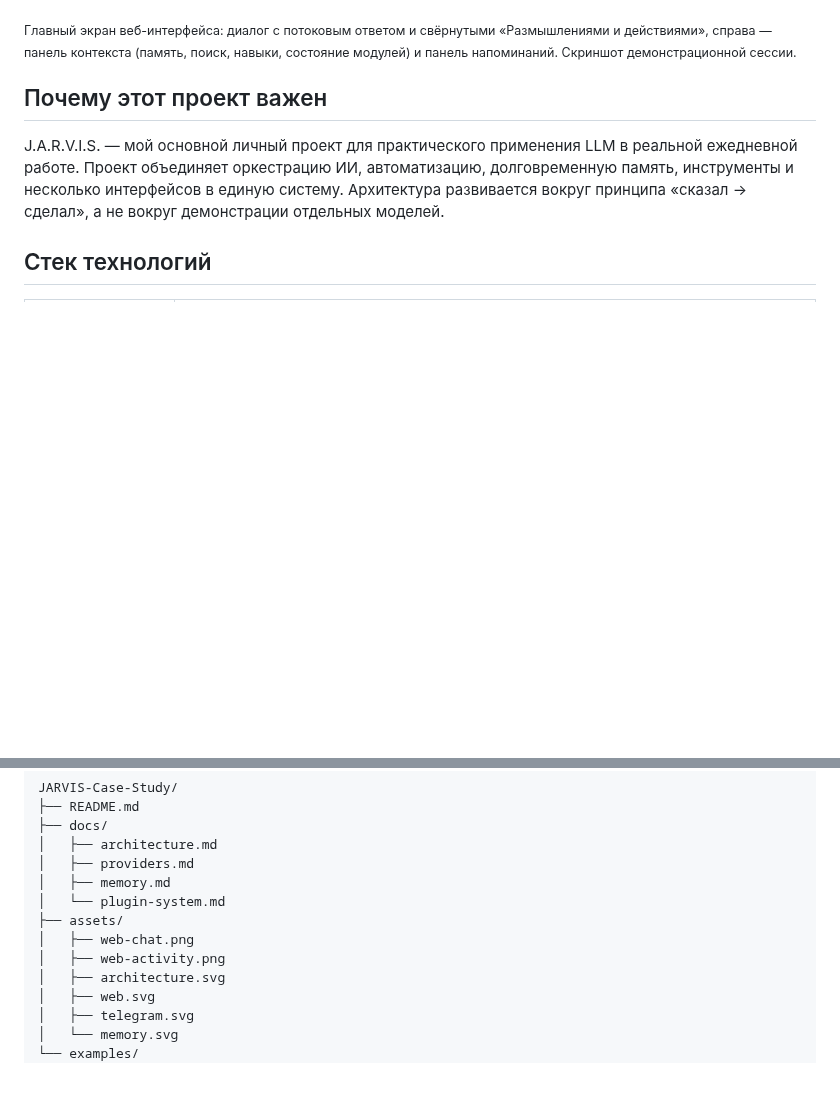
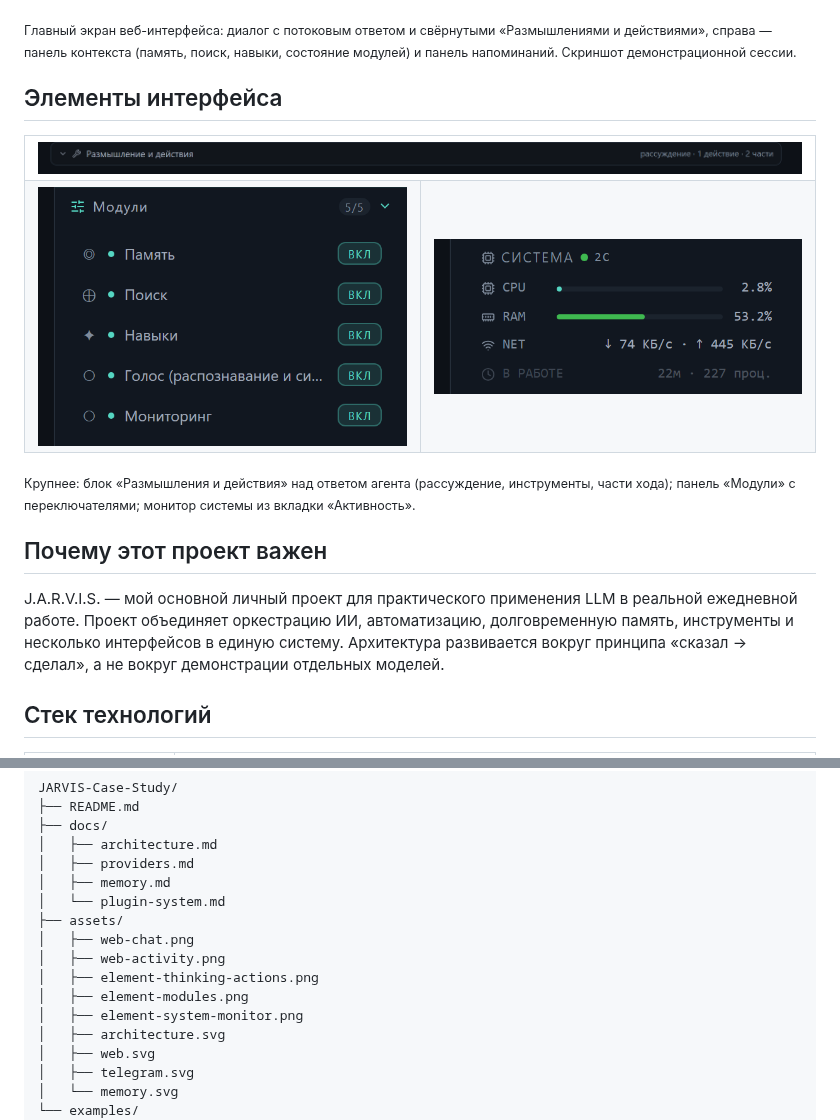
Before and after one commit to NWing1202/JARVIS-Case-Study, a Markdown page: README.md, 2 parts joined by grey strips. Rendered like a GitHub page; pictures changed too: assets/element-modules.png (added), assets/element-system-monitor.png (added), assets/element-thinking-actions.png (added); blank space fills up the shorter version.

Commit message:
README: вырезанные элементы интерфейса крупным планом - блок «Размышления и действия», панель «Модули», монитор системы

```diff
--- a/README.md
+++ b/README.md
@@ -9,6 +9,20 @@
 ![Главный экран веб-интерфейса](assets/web-chat.png)
 
 <sub>Главный экран веб-интерфейса: диалог с потоковым ответом и свёрнутыми «Размышлениями и действиями», справа — панель контекста (память, поиск, навыки, состояние модулей) и панель напоминаний. Скриншот демонстрационной сессии.</sub>
+
+## Элементы интерфейса
+
+<table>
+  <tr>
+    <td colspan="2"><img src="assets/element-thinking-actions.png" alt="Блок «Размышления и действия» над ответом"></td>
+  </tr>
+  <tr>
+    <td width="50%"><img src="assets/element-modules.png" alt="Панель «Модули»"></td>
+    <td width="50%"><img src="assets/element-system-monitor.png" alt="Монитор системы"></td>
+  </tr>
+</table>
+
+<sub>Крупнее: блок «Размышления и действия» над ответом агента (рассуждение, инструменты, части хода); панель «Модули» с переключателями; монитор системы из вкладки «Активность».</sub>
 
 ## Почему этот проект важен
 
@@ -152,6 +166,9 @@ JARVIS-Case-Study/
 ├── assets/
 │   ├── web-chat.png
 │   ├── web-activity.png
+│   ├── element-thinking-actions.png
+│   ├── element-modules.png
+│   ├── element-system-monitor.png
 │   ├── architecture.svg
 │   ├── web.svg
 │   ├── telegram.svg
```
